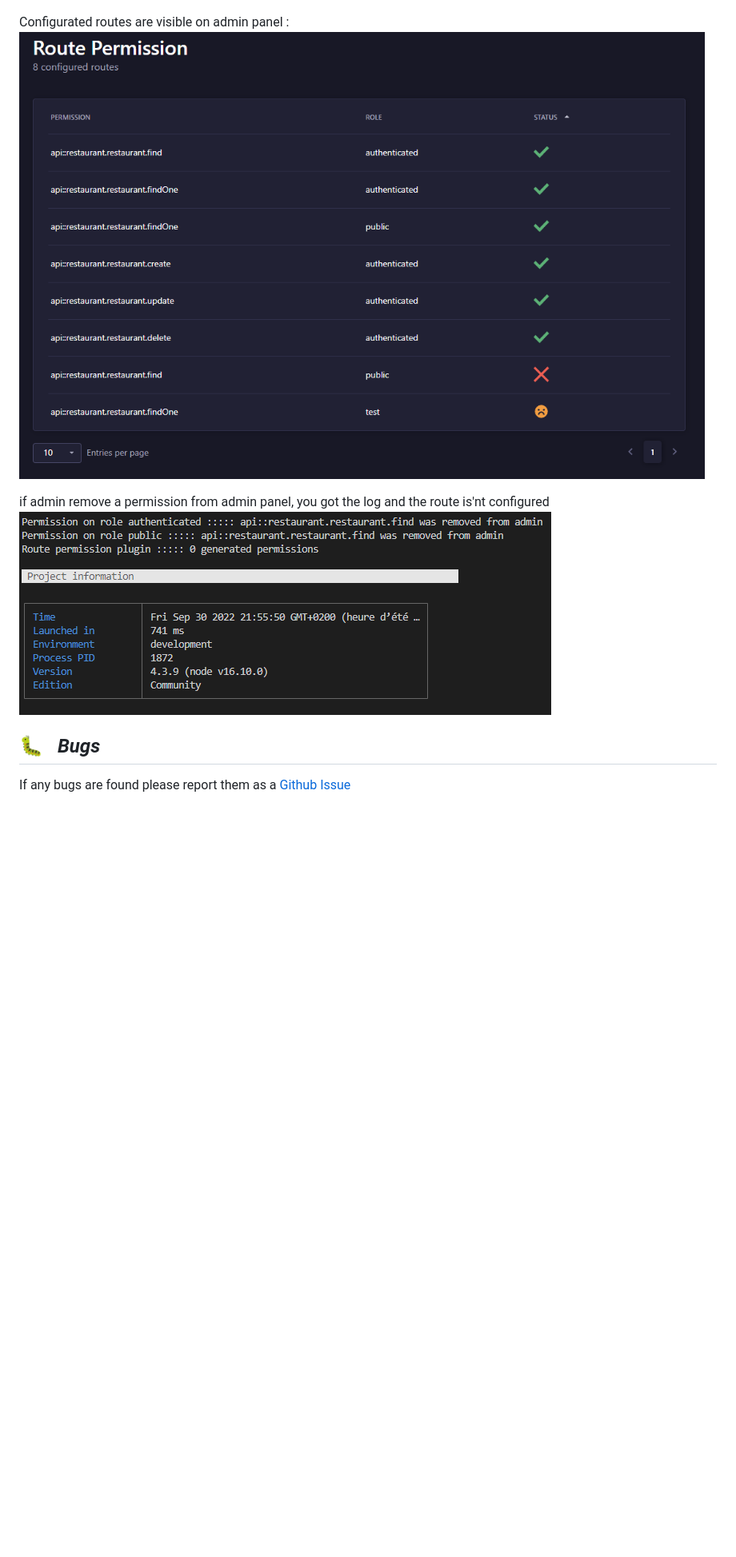
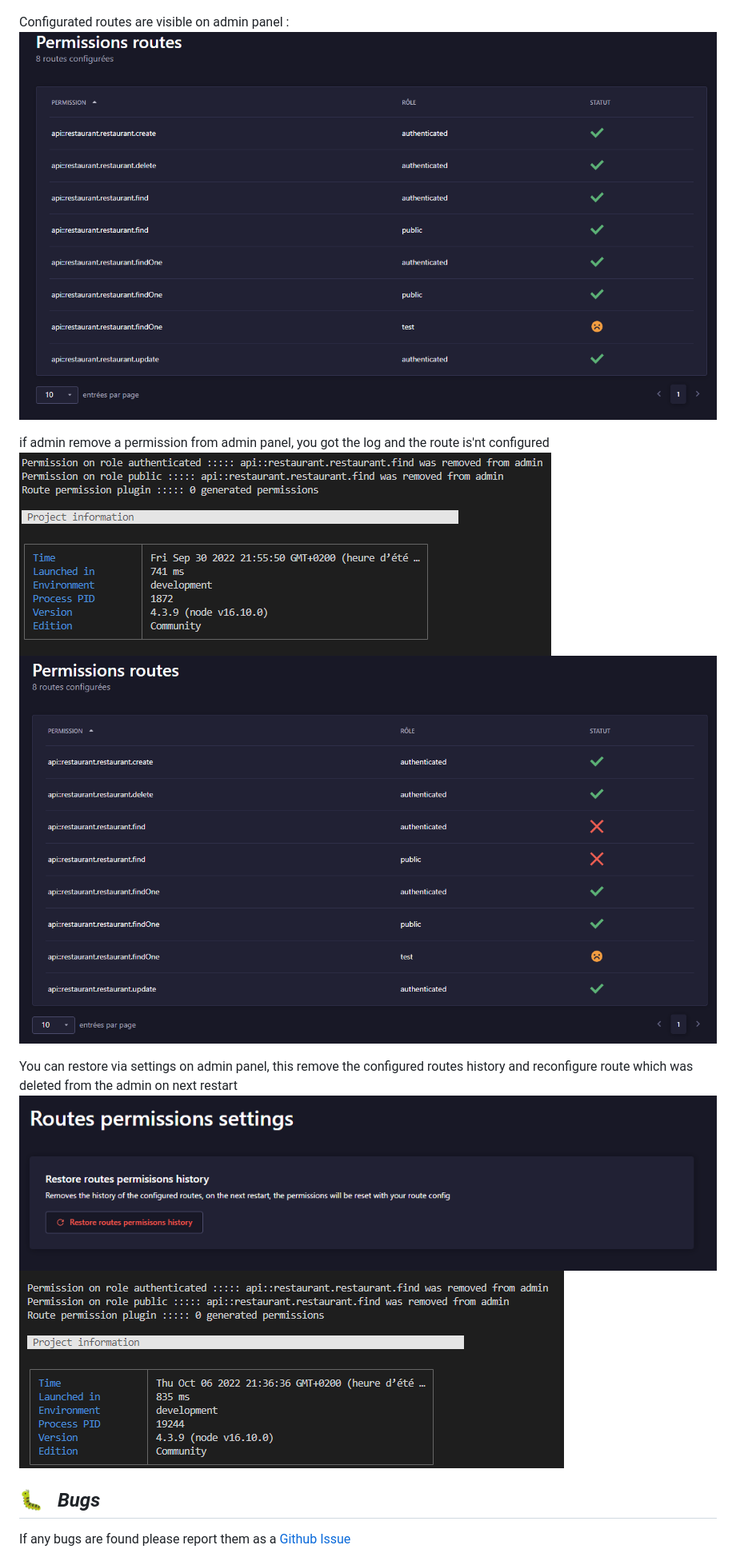
Before and after one commit to PaulRichez/strapi4-plugin-route-permission, a Markdown page: README.md, the part around the change. Shown at 80% size. Rendered like a GitHub page; pictures changed too: docs/admin.png, docs/restart_after_restore.png (added), docs/role_deleted_admin.png (added); blank space fills up the shorter version.

```diff
--- a/README.md
+++ b/README.md
@@ -123,6 +123,12 @@ Configurated routes are visible on admin panel :
 
 if admin remove a permission from admin panel, you got the log and the route is'nt configured
 ![](./docs/result_removed_by_admin.png)
+![](./docs/role_deleted_admin.png)
+
+
+You can restore via settings on admin panel, this remove the configured routes history and reconfigure route which was deleted from the admin on next restart
+![](./docs/settings.png)
+![](./docs/restart_after_restore.png)
 
 ## 🐛 &nbsp; _Bugs_
 
```
Also changed, not shown: docs/console.png.
